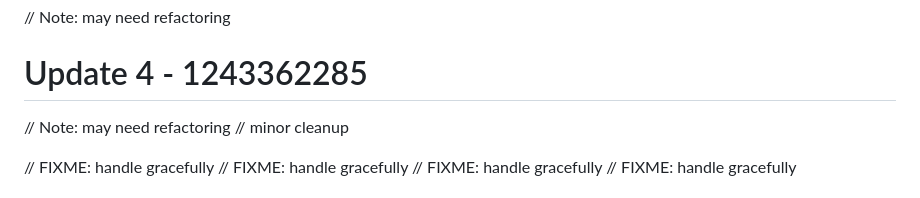
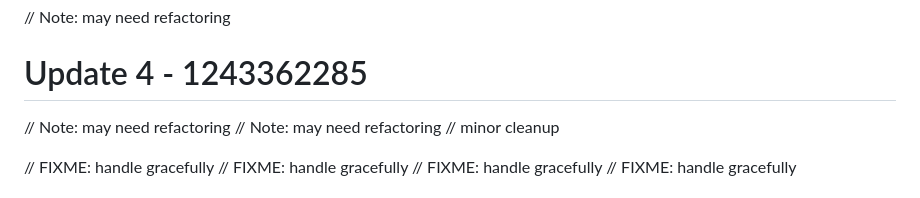
Before and after one commit to RootBugs/kwen-mobile, a Markdown page: README.md, the part around the change. GitHub-like rendering.

Commit message:
add comment

```diff
--- a/README.md
+++ b/README.md
@@ -59,6 +59,7 @@ Repository cleaned.
 
 // Note: may need refactoring
 # Update 4 - 1243362285
+// Note: may need refactoring
 // Note: may need refactoring
 // minor cleanup
 
```
